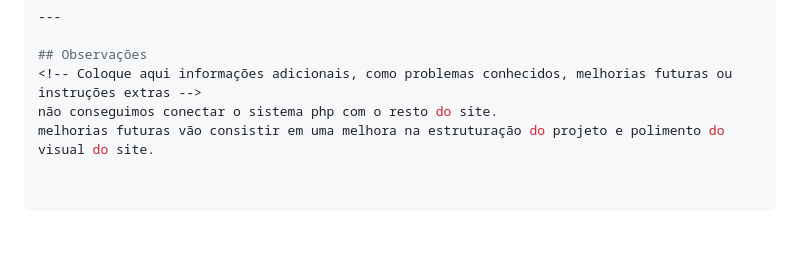
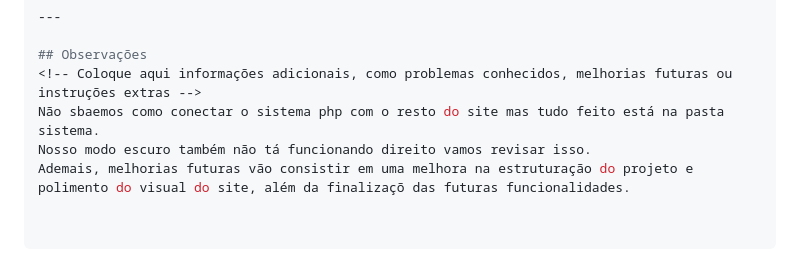
Before and after one commit to VINCENZAGIT/VINCENZA, a Markdown page: README.md, the part around the change. Rendered like a GitHub page; blank space fills up the shorter version.

```diff
--- a/README.md
+++ b/README.md
@@ -109,5 +109,6 @@ composer install
 
 ## Observações
 <!-- Coloque aqui informações adicionais, como problemas conhecidos, melhorias futuras ou instruções extras -->
-não conseguimos conectar o sistema php com o resto do site.
-melhorias futuras vão consistir em uma melhora na estruturação do projeto e polimento do visual do site.
+Não sbaemos como conectar o sistema php com o resto do site mas tudo feito está na pasta sistema.
+Nosso modo escuro também não tá funcionando direito vamos revisar isso.
+Ademais, melhorias futuras vão consistir em uma melhora na estruturação do projeto e polimento do visual do site, além da finalizaçõ das futuras funcionalidades.
```
